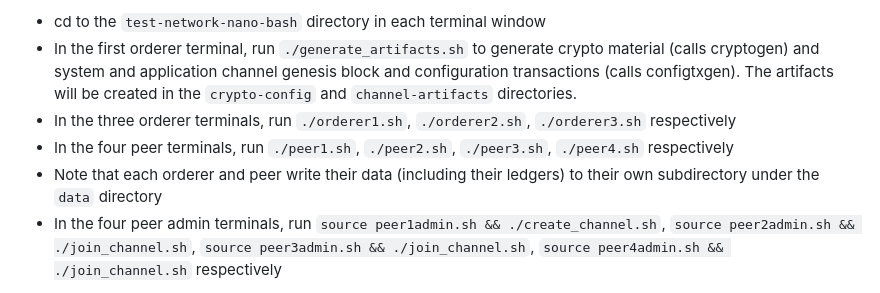
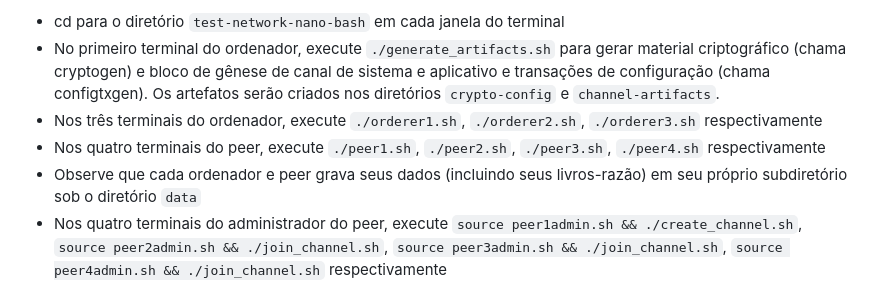
Before and after one commit to christian-amarildo/blockchain_completo, a Markdown page: fabric-samples/test-network-nano-bash/README.md, the part around the change printed below. Rendered like a GitHub page.

```diff
--- a/fabric-samples/test-network-nano-bash/README.md
+++ b/fabric-samples/test-network-nano-bash/README.md
@@ -52,8 +52,8 @@ If you have trouble running bash scripts in your environment, you can just as ea
 
-- cd to the `test-network-nano-bash` directory in each terminal window
-- In the first orderer terminal, run `./generate_artifacts.sh` to generate crypto material (calls cryptogen) and system and application channel genesis block and configuration transactions (calls configtxgen). The artifacts will be created in the `crypto-config` and `channel-artifacts` directories.
-- In the three orderer terminals, run `./orderer1.sh`, `./orderer2.sh`, `./orderer3.sh` respectively
-- In the four peer terminals, run `./peer1.sh`, `./peer2.sh`, `./peer3.sh`, `./peer4.sh` respectively
-- Note that each orderer and peer write their data (including their ledgers) to their own subdirectory under the `data` directory
-- In the four peer admin terminals, run `source peer1admin.sh && ./create_channel.sh`, `source peer2admin.sh && ./join_channel.sh`, `source peer3admin.sh && ./join_channel.sh`, `source peer4admin.sh && ./join_channel.sh` respectively
+- cd para o diretório `test-network-nano-bash` em cada janela do terminal
+- No primeiro terminal do ordenador, execute `./generate_artifacts.sh` para gerar material criptográfico (chama cryptogen) e bloco de gênese de canal de sistema e aplicativo e transações de configuração (chama configtxgen). Os artefatos serão criados nos diretórios `crypto-config` e `channel-artifacts`.
+- Nos três terminais do ordenador, execute `./orderer1.sh`, `./orderer2.sh`, `./orderer3.sh` respectivamente
+- Nos quatro terminais do peer, execute `./peer1.sh`, `./peer2.sh`, `./peer3.sh`, `./peer4.sh` respectivamente
+- Observe que cada ordenador e peer grava seus dados (incluindo seus livros-razão) em seu próprio subdiretório sob o diretório `data`
+- Nos quatro terminais do administrador do peer, execute `source peer1admin.sh && ./create_channel.sh`, `source peer2admin.sh && ./join_channel.sh`, `source peer3admin.sh && ./join_channel.sh`, `source peer4admin.sh && ./join_channel.sh` respectivamente
 
```
Also changed, not shown: other parts of fabric-samples/test-network-nano-bash/README.md (+57 -58 lines).
